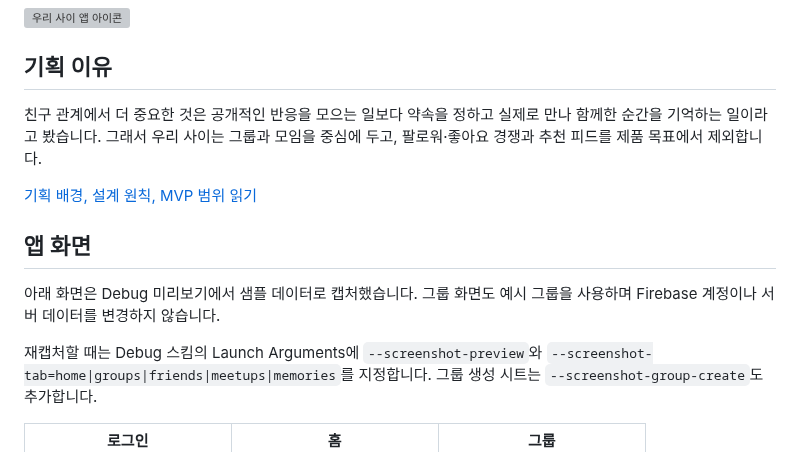
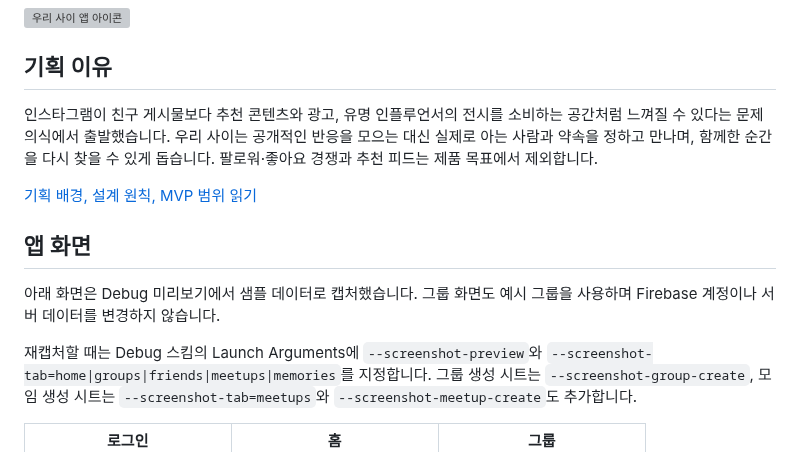
Before and after one commit to hjy0221/PrivateCircle, a Markdown page: README.md, the part around one of its changes. Drawn GitHub-style; grey boxes are pictures that could not be loaded.

```diff
--- a/README.md
+++ b/README.md
@@ -8,7 +8,7 @@
 
 ## 기획 이유
 
-친구 관계에서 더 중요한 것은 공개적인 반응을 모으는 일보다 약속을 정하고 실제로 만나 함께한 순간을 기억하는 일이라고 봤습니다. 그래서 우리 사이는 그룹과 모임을 중심에 두고, 팔로워·좋아요 경쟁과 추천 피드를 제품 목표에서 제외합니다.
+인스타그램이 친구 게시물보다 추천 콘텐츠와 광고, 유명 인플루언서의 전시를 소비하는 공간처럼 느껴질 수 있다는 문제의식에서 출발했습니다. 우리 사이는 공개적인 반응을 모으는 대신 실제로 아는 사람과 약속을 정하고 만나며, 함께한 순간을 다시 찾을 수 있게 돕습니다. 팔로워·좋아요 경쟁과 추천 피드는 제품 목표에서 제외합니다.
 
 [기획 배경, 설계 원칙, MVP 범위 읽기](docs/product-rationale.md)
 
@@ -16,7 +16,7 @@
 
 아래 화면은 Debug 미리보기에서 샘플 데이터로 캡처했습니다. 그룹 화면도 예시 그룹을 사용하며 Firebase 계정이나 서버 데이터를 변경하지 않습니다.
 
-재캡처할 때는 Debug 스킴의 Launch Arguments에 `--screenshot-preview`와 `--screenshot-tab=home|groups|friends|meetups|memories`를 지정합니다. 그룹 생성 시트는 `--screenshot-group-create`도 추가합니다.
+재캡처할 때는 Debug 스킴의 Launch Arguments에 `--screenshot-preview`와 `--screenshot-tab=home|groups|friends|meetups|memories`를 지정합니다. 그룹 생성 시트는 `--screenshot-group-create`, 모임 생성 시트는 `--screenshot-tab=meetups`와 `--screenshot-meetup-create`도 추가합니다.
 
 <table>
   <tr>
```
Also changed, not shown: other parts of README.md (+5 -3 lines), docs/product-rationale.md (+23 -1 lines), docs/screenshots/meetup-create.png (added), 5 other files.
